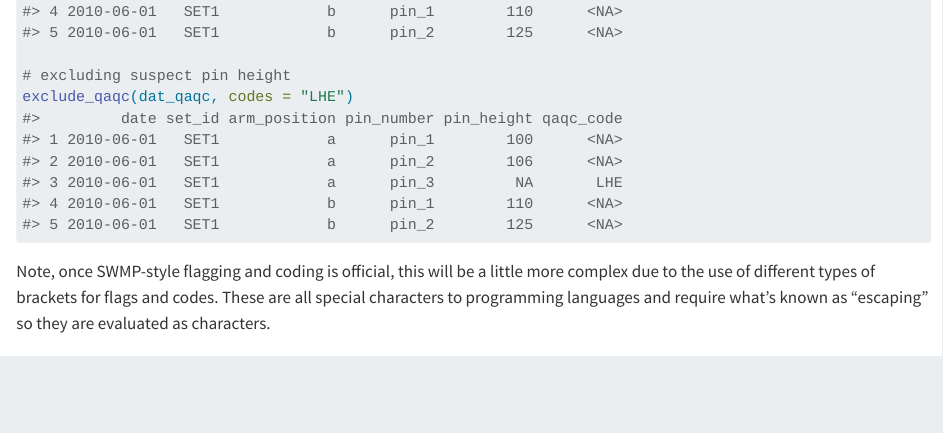
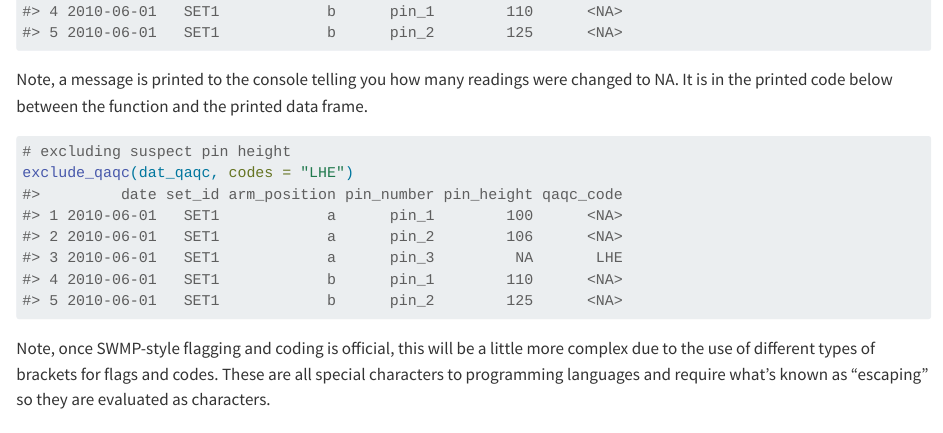
Before and after one commit to swmpkim/SETr, a Quarto document (vignettes/SETr.qmd): the page in a window 1100 px wide, from 3690 px down. Rendered offline with R 4.5, knitr and Pandoc in place of Quarto, with nearby package versions; some code elsewhere in the file could not run offline.

Commit message:
updated readme and vignette

````diff
--- a/vignettes/SETr.qmd
+++ b/vignettes/SETr.qmd
@@ -156,6 +156,12 @@ dat_qaqc$qaqc_code[3] <- "LHE"
 
 # all data
 dat_qaqc
+```
+
+Note, a message is printed to the console telling you how many readings were changed to NA. It is in the printed code below between the function and the printed data frame.
+
+```{r}
+#| message: true
 
 # excluding suspect pin height
 exclude_qaqc(dat_qaqc, codes = "LHE")
````
Also changed, not shown: README.md, 2 other files.
